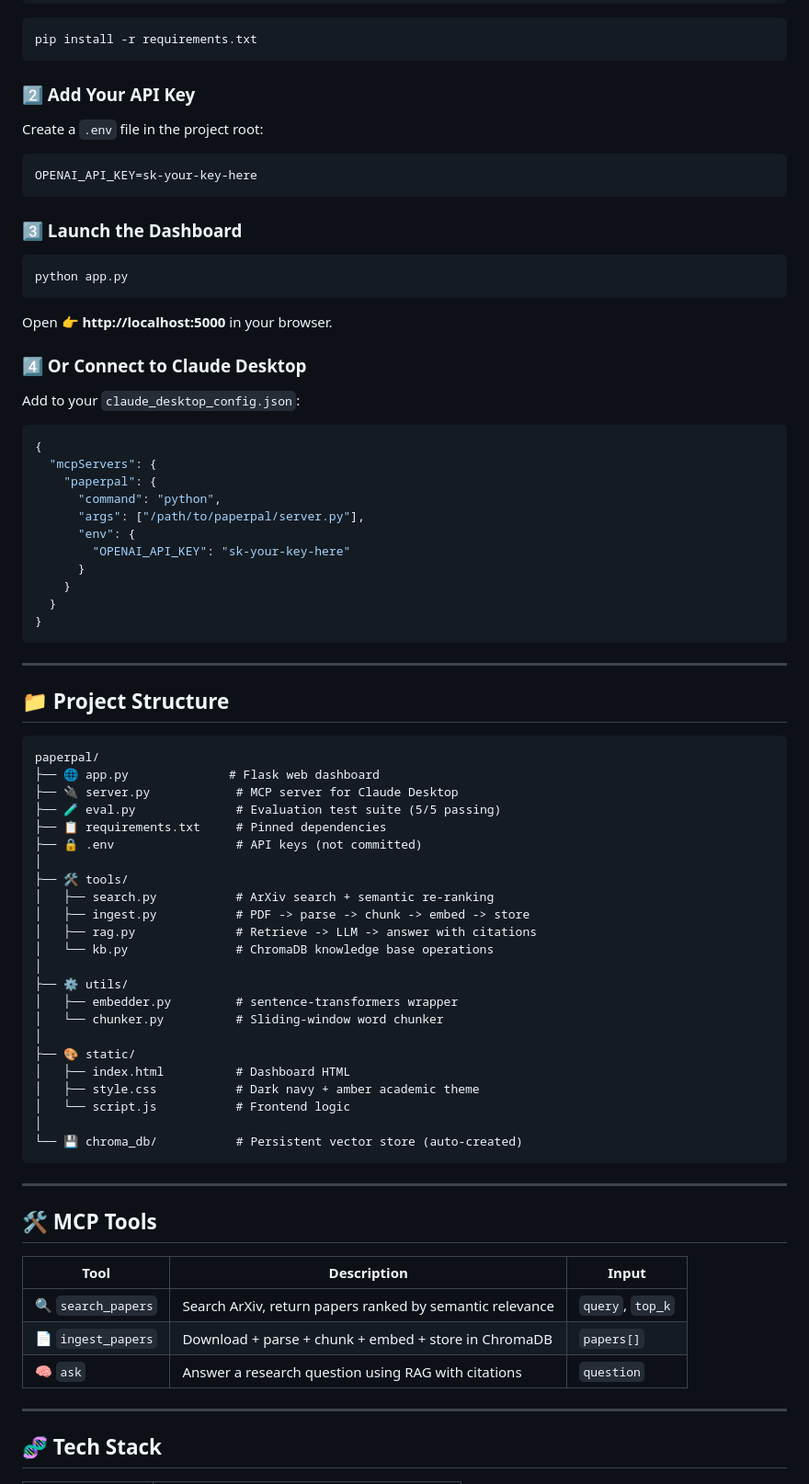
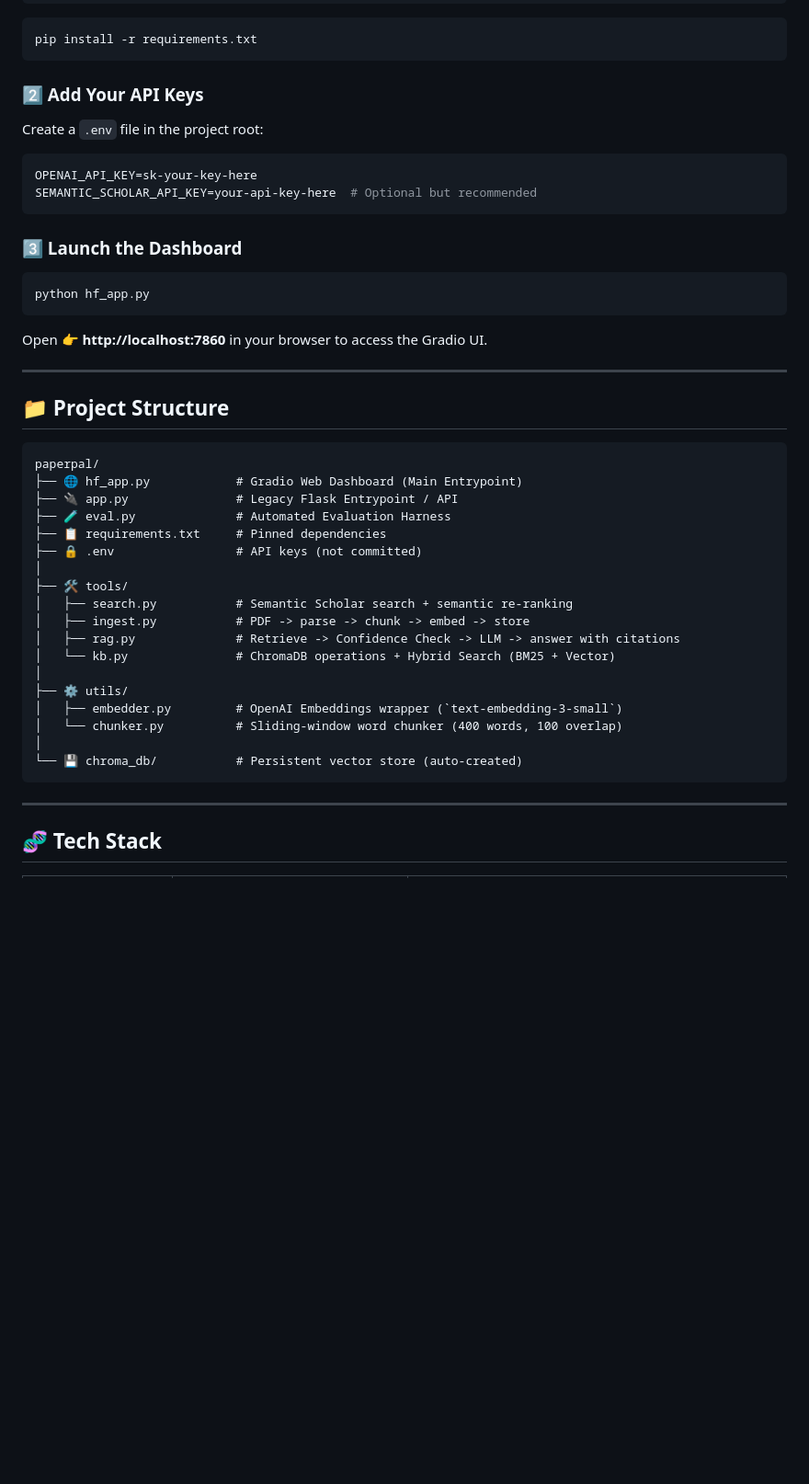
Before and after one commit to krish-2002/paperpal, a Markdown page: README.md, the part around one of its changes. Shown at 92% size. GitHub-like rendering; blank space fills up the shorter version.

````diff
--- a/README.md
+++ b/README.md
@@ -67,33 +68,18 @@ source venv/bin/activate
 pip install -r requirements.txt
 ```
 
-### 2️⃣ Add Your API Key
+### 2️⃣ Add Your API Keys
 Create a `.env` file in the project root:
 ```env
 OPENAI_API_KEY=sk-your-key-here
+SEMANTIC_SCHOLAR_API_KEY=your-api-key-here  # Optional but recommended
 ```
 
 ### 3️⃣ Launch the Dashboard
 ```bash
-python app.py
+python hf_app.py
 ```
-Open 👉 **http://localhost:5000** in your browser.
-
-### 4️⃣ Or Connect to Claude Desktop
-Add to your `claude_desktop_config.json`:
-```json
-{
-  "mcpServers": {
-    "paperpal": {
-      "command": "python",
-      "args": ["/path/to/paperpal/server.py"],
-      "env": {
-        "OPENAI_API_KEY": "sk-your-key-here"
-      }
-    }
-  }
-}
-```
+Open 👉 **http://localhost:7860** in your browser to access the Gradio UI.
 
 ---
 
@@ -101,41 +87,26 @@ Add to your `claude_desktop_config.json`:
 
 ```
 paperpal/
-├── 🌐 app.py              # Flask web dashboard
-├── 🔌 server.py            # MCP server for Claude Desktop
-├── 🧪 eval.py              # Evaluation test suite (5/5 passing)
+├── 🌐 hf_app.py            # Gradio Web Dashboard (Main Entrypoint)
+├── 🔌 app.py               # Legacy Flask Entrypoint / API
+├── 🧪 eval.py              # Automated Evaluation Harness
 ├── 📋 requirements.txt     # Pinned dependencies
 ├── 🔒 .env                 # API keys (not committed)
 │
 ├── 🛠️ tools/
-│   ├── search.py           # ArXiv search + semantic re-ranking
+│   ├── search.py           # Semantic Scholar search + semantic re-ranking
 │   ├── ingest.py           # PDF -> parse -> chunk -> embed -> store
-│   ├── rag.py              # Retrieve -> LLM -> answer with citations
-│   └── kb.py               # ChromaDB knowledge base operations
+│   ├── rag.py              # Retrieve -> Confidence Check -> LLM -> answer with citations
+│   └── kb.py               # ChromaDB operations + Hybrid Search (BM25 + Vector)
 │
 ├── ⚙️ utils/
-│   ├── embedder.py         # sentence-transformers wrapper
-│   └── chunker.py          # Sliding-window word chunker
-│
-├── 🎨 static/
-│   ├── index.html          # Dashboard HTML
-│   ├── style.css           # Dark navy + amber academic theme
-│   └── script.js           # Frontend logic
+│   ├── embedder.py         # OpenAI Embeddings wrapper (`text-embedding-3-small`)
+│   └── chunker.py          # Sliding-window word chunker (400 words, 100 overlap)
 │
 └── 💾 chroma_db/           # Persistent vector store (auto-created)
 ```
 
 ---
 
-## 🛠️ MCP Tools
-
-| Tool | Description | Input |
-|------|-------------|-------|
-| 🔍 `search_papers` | Search ArXiv, return papers ranked by semantic relevance | `query`, `top_k` |
-| 📄 `ingest_papers` | Download + parse + chunk + embed + store in ChromaDB | `papers[]` |
-| 🧠 `ask` | Answer a research question using RAG with citations | `question` |
-
----
-
 ## 🧬 Tech Stack
 
````
Also changed, not shown: other parts of README.md (+30 -56 lines).
